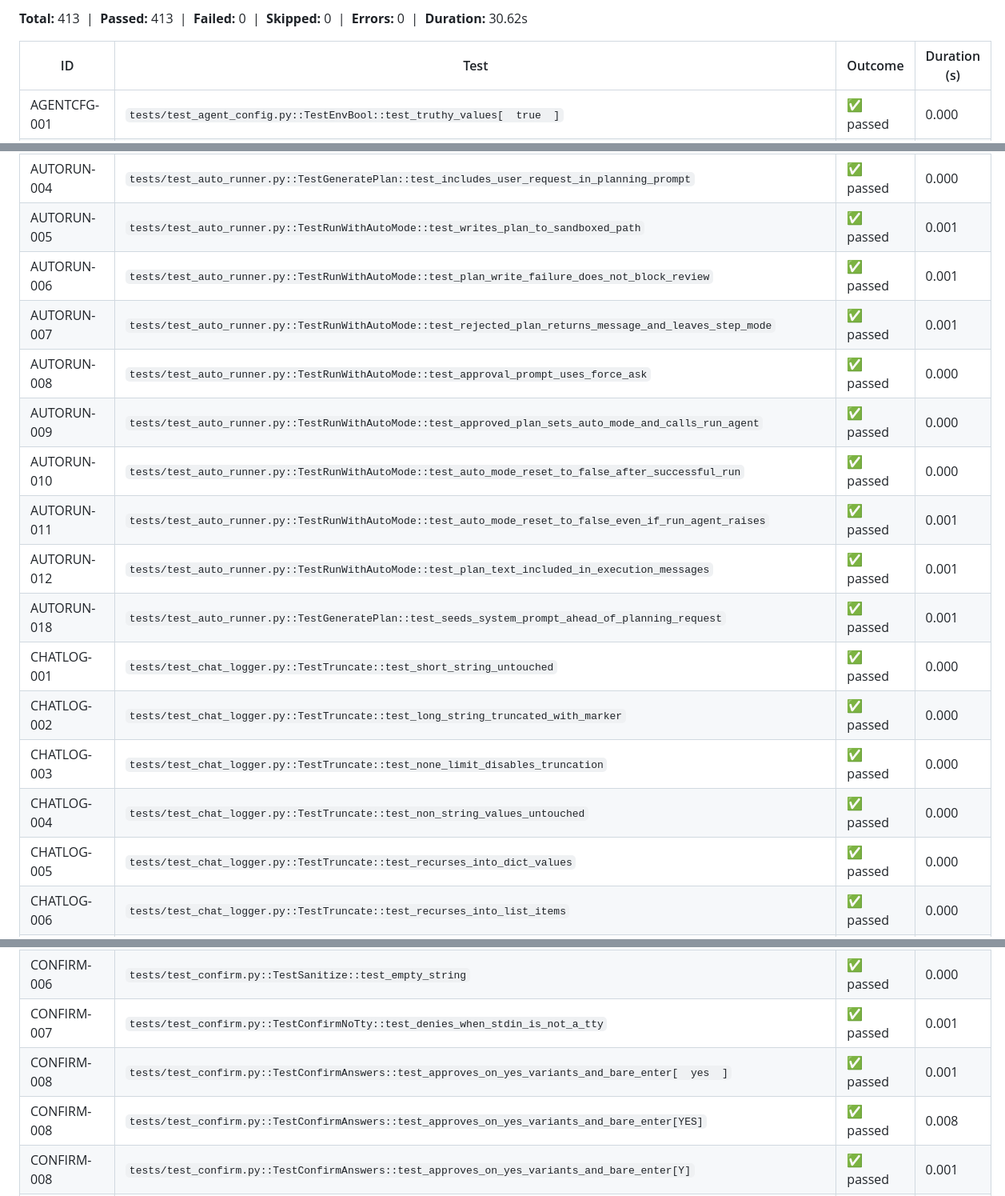
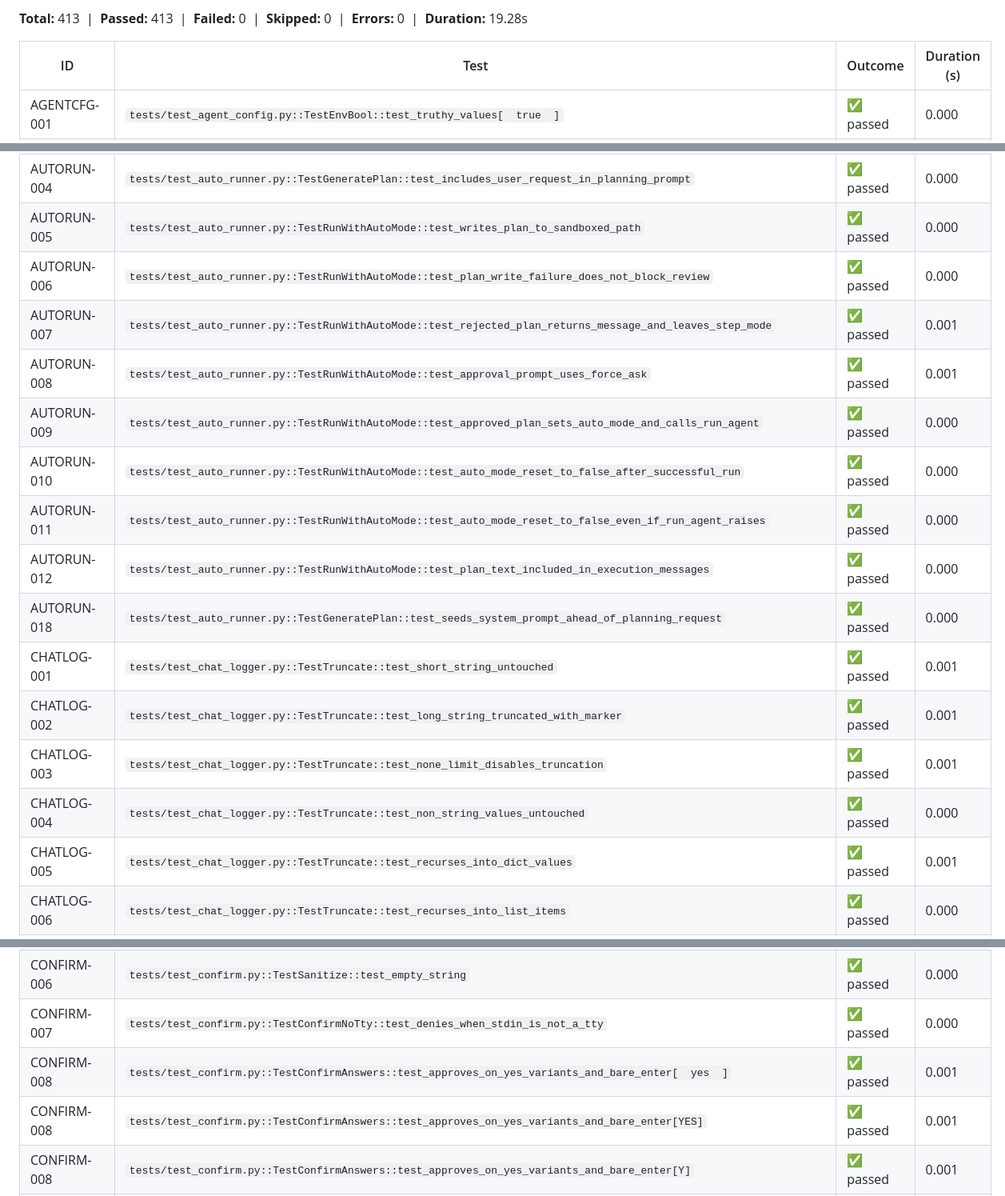
Before and after one commit to mohamed-soubhi/MSA_AI_agent, a Markdown page: doc/test_report.md, 3 parts joined by grey strips. Shown at 80% size. Drawn GitHub-style.

```diff
--- a/doc/test_report.md
+++ b/doc/test_report.md
@@ -4,5 +4,5 @@ Generated: 2026-08-27 00:43:22
 
-**Total:** 413 &nbsp;|&nbsp; **Passed:** 413 &nbsp;|&nbsp; **Failed:** 0 &nbsp;|&nbsp; **Skipped:** 0 &nbsp;|&nbsp; **Errors:** 0 &nbsp;|&nbsp; **Duration:** 30.62s
+**Total:** 413 &nbsp;|&nbsp; **Passed:** 413 &nbsp;|&nbsp; **Failed:** 0 &nbsp;|&nbsp; **Skipped:** 0 &nbsp;|&nbsp; **Errors:** 0 &nbsp;|&nbsp; **Duration:** 19.28s
 
 | ID | Test | Outcome | Duration (s) |
 |---|---|---|---|
@@ -55,20 +55,20 @@ Generated: 2026-08-27 00:43:22
 | AUTORUN-002 | `tests/test_auto_runner.py::TestGeneratePlan::test_returns_model_plan_text` | ✅ passed | 0.000 |
 | AUTORUN-003 | `tests/test_auto_runner.py::TestGeneratePlan::test_empty_plan_falls_back_to_placeholder` | ✅ passed | 0.000 |
 | AUTORUN-004 | `tests/test_auto_runner.py::TestGeneratePlan::test_includes_user_request_in_planning_prompt` | ✅ passed | 0.000 |
-| AUTORUN-005 | `tests/test_auto_runner.py::TestRunWithAutoMode::test_writes_plan_to_sandboxed_path` | ✅ passed | 0.001 |
-| AUTORUN-006 | `tests/test_auto_runner.py::TestRunWithAutoMode::test_plan_write_failure_does_not_block_review` | ✅ passed | 0.001 |
+| AUTORUN-005 | `tests/test_auto_runner.py::TestRunWithAutoMode::test_writes_plan_to_sandboxed_path` | ✅ passed | 0.000 |
+| AUTORUN-006 | `tests/test_auto_runner.py::TestRunWithAutoMode::test_plan_write_failure_does_not_block_review` | ✅ passed | 0.000 |
 | AUTORUN-007 | `tests/test_auto_runner.py::TestRunWithAutoMode::test_rejected_plan_returns_message_and_leaves_step_mode` | ✅ passed | 0.001 |
-| AUTORUN-008 | `tests/test_auto_runner.py::TestRunWithAutoMode::test_approval_prompt_uses_force_ask` | ✅ passed | 0.000 |
+| AUTORUN-008 | `tests/test_auto_runner.py::TestRunWithAutoMode::test_approval_prompt_uses_force_ask` | ✅ passed | 0.001 |
 | AUTORUN-009 | `tests/test_auto_runner.py::TestRunWithAutoMode::test_approved_plan_sets_auto_mode_and_calls_run_agent` | ✅ passed | 0.000 |
 | AUTORUN-010 | `tests/test_auto_runner.py::TestRunWithAutoMode::test_auto_mode_reset_to_false_after_successful_run` | ✅ passed | 0.000 |
-| AUTORUN-011 | `tests/test_auto_runner.py::TestRunWithAutoMode::test_auto_mode_reset_to_false_even_if_run_agent_raises` | ✅ passed | 0.001 |
-| AUTORUN-012 | `tests/test_auto_runner.py::TestRunWithAutoMode::test_plan_text_included_in_execution_messages` | ✅ passed | 0.001 |
-| AUTORUN-018 | `tests/test_auto_runner.py::TestGeneratePlan::test_seeds_system_prompt_ahead_of_planning_request` | ✅ passed | 0.001 |
-| CHATLOG-001 | `tests/test_chat_logger.py::TestTruncate::test_short_string_untouched` | ✅ passed | 0.000 |
-| CHATLOG-002 | `tests/test_chat_logger.py::TestTruncate::test_long_string_truncated_with_marker` | ✅ passed | 0.000 |
-| CHATLOG-003 | `tests/test_chat_logger.py::TestTruncate::test_none_limit_disables_truncation` | ✅ passed | 0.000 |
+| AUTORUN-011 | `tests/test_auto_runner.py::TestRunWithAutoMode::test_auto_mode_reset_to_false_even_if_run_agent_raises` | ✅ passed | 0.000 |
+| AUTORUN-012 | `tests/test_auto_runner.py::TestRunWithAutoMode::test_plan_text_included_in_execution_messages` | ✅ passed | 0.000 |
+| AUTORUN-018 | `tests/test_auto_runner.py::TestGeneratePlan::test_seeds_system_prompt_ahead_of_planning_request` | ✅ passed | 0.000 |
+| CHATLOG-001 | `tests/test_chat_logger.py::TestTruncate::test_short_string_untouched` | ✅ passed | 0.001 |
+| CHATLOG-002 | `tests/test_chat_logger.py::TestTruncate::test_long_string_truncated_with_marker` | ✅ passed | 0.001 |
+| CHATLOG-003 | `tests/test_chat_logger.py::TestTruncate::test_none_limit_disables_truncation` | ✅ passed | 0.001 |
 | CHATLOG-004 | `tests/test_chat_logger.py::TestTruncate::test_non_string_values_untouched` | ✅ passed | 0.000 |
-| CHATLOG-005 | `tests/test_chat_logger.py::TestTruncate::test_recurses_into_dict_values` | ✅ passed | 0.000 |
+| CHATLOG-005 | `tests/test_chat_logger.py::TestTruncate::test_recurses_into_dict_values` | ✅ passed | 0.001 |
 | CHATLOG-006 | `tests/test_chat_logger.py::TestTruncate::test_recurses_into_list_items` | ✅ passed | 0.000 |
 | CHATLOG-007 | `tests/test_chat_logger.py::TestExtractModelTiming::test_pulls_present_fields` | ✅ passed | 0.000 |
 | CHATLOG-008 | `tests/test_chat_logger.py::TestExtractModelTiming::test_missing_fields_omitted_not_null` | ✅ passed | 0.000 |
@@ -114,9 +114,9 @@ Generated: 2026-08-27 00:43:22
 | CONFIRM-004 | `tests/test_confirm.py::TestSanitize::test_truncates_long_action_and_marks_it` | ✅ passed | 0.000 |
 | CONFIRM-005 | `tests/test_confirm.py::TestSanitize::test_non_string_input_is_stringified` | ✅ passed | 0.000 |
 | CONFIRM-006 | `tests/test_confirm.py::TestSanitize::test_empty_string` | ✅ passed | 0.000 |
-| CONFIRM-007 | `tests/test_confirm.py::TestConfirmNoTty::test_denies_when_stdin_is_not_a_tty` | ✅ passed | 0.001 |
+| CONFIRM-007 | `tests/test_confirm.py::TestConfirmNoTty::test_denies_when_stdin_is_not_a_tty` | ✅ passed | 0.000 |
 | CONFIRM-008 | `tests/test_confirm.py::TestConfirmAnswers::test_approves_on_yes_variants_and_bare_enter[  yes  ]` | ✅ passed | 0.001 |
-| CONFIRM-008 | `tests/test_confirm.py::TestConfirmAnswers::test_approves_on_yes_variants_and_bare_enter[YES]` | ✅ passed | 0.008 |
+| CONFIRM-008 | `tests/test_confirm.py::TestConfirmAnswers::test_approves_on_yes_variants_and_bare_enter[YES]` | ✅ passed | 0.001 |
 | CONFIRM-008 | `tests/test_confirm.py::TestConfirmAnswers::test_approves_on_yes_variants_and_bare_enter[Y]` | ✅ passed | 0.001 |
 | CONFIRM-008 | `tests/test_confirm.py::TestConfirmAnswers::test_approves_on_yes_variants_and_bare_enter[]` | ✅ passed | 0.001 |
 | CONFIRM-008 | `tests/test_confirm.py::TestConfirmAnswers::test_approves_on_yes_variants_and_bare_enter[y]` | ✅ passed | 0.001 |
```
Also changed, not shown: other parts of doc/test_report.md (+131 -131 lines).
